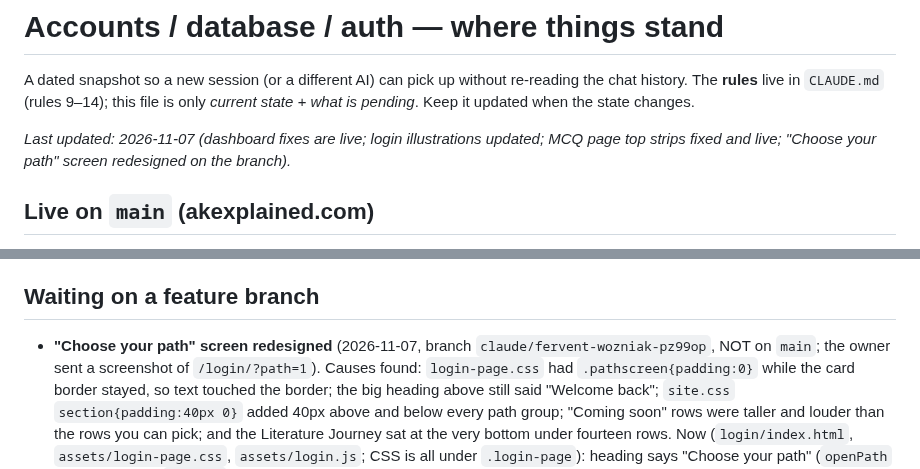
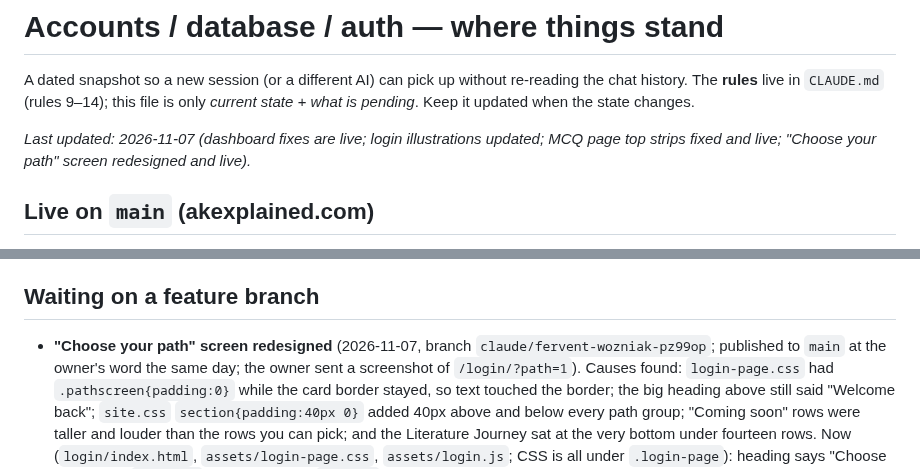
Before and after one commit to afsar069/akexplained-site, a Markdown page: docs/accounts-status.md, 2 parts joined by grey strips. GitHub-like rendering.

Commit message:
Notes: the Choose your path redesign is now on main
Co-Authored-By: Claude Sonnet 5.5 <noreply@anthropic.com>
Claude-Session: https://claude.ai/code/session_01VyAiTTtQwvtTJAgaPesgen

```diff
--- a/docs/accounts-status.md
+++ b/docs/accounts-status.md
@@ -4,7 +4,7 @@ A dated snapshot so a new session (or a different AI) can pick up without re-rea
 The **rules** live in `CLAUDE.md` (rules 9–14); this file is only *current state + what is pending*.
 Keep it updated when the state changes.
 
-_Last updated: 2026-11-07 (dashboard fixes are live; login illustrations updated; MCQ page top strips fixed and live; "Choose your path" screen redesigned on the branch)._
+_Last updated: 2026-11-07 (dashboard fixes are live; login illustrations updated; MCQ page top strips fixed and live; "Choose your path" screen redesigned and live)._
 
 ## Live on `main` (akexplained.com)
 - **Question tagging done.** All 2,000 Daily + 300 Old English MCQ questions carry `topicId` + `periodId`.
@@ -90,7 +90,7 @@ Done at the owner's word after a full check of the live dashboard (see the list
   for now), reading progress and exam-wise progress, tile PNGs (nothing to do until the owner has pictures).
 
 ## Waiting on a feature branch
-- **"Choose your path" screen redesigned** (2026-11-07, branch `claude/fervent-wozniak-pz99op`, NOT on `main`; the owner sent a
+- **"Choose your path" screen redesigned** (2026-11-07, branch `claude/fervent-wozniak-pz99op`; published to `main` at the owner's word the same day; the owner sent a
   screenshot of `/login/?path=1`). Causes found: `login-page.css` had `.pathscreen{padding:0}` while the card border stayed, so text
   touched the border; the big heading above still said "Welcome back"; `site.css` `section{padding:40px 0}` added 40px above and below
   every path group; "Coming soon" rows were taller and louder than the rows you can pick; and the Literature Journey sat at the very
```
